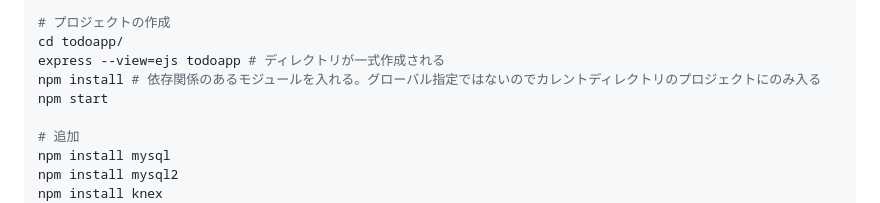
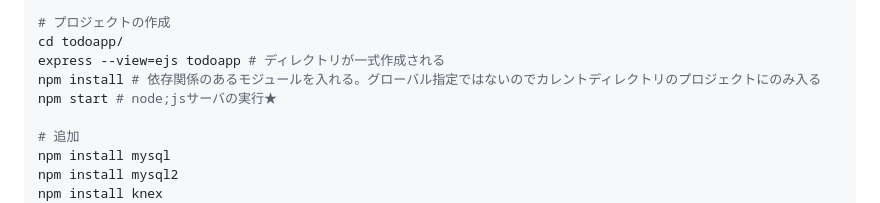
Before and after one commit to alphajinsei/nodejs_intro, a Markdown page: memo.md, the part around the change. GitHub-like rendering.

Commit message:
modefy memo

```diff
--- a/memo.md
+++ b/memo.md
@@ -15,7 +15,7 @@ sudo npm install -g --save ejs
 cd todoapp/
 express --view=ejs todoapp # ディレクトリが一式作成される
 npm install # 依存関係のあるモジュールを入れる。グローバル指定ではないのでカレントディレクトリのプロジェクトにのみ入る
-npm start
+npm start # node;jsサーバの実行★
 
 # 追加
 npm install mysql
```
